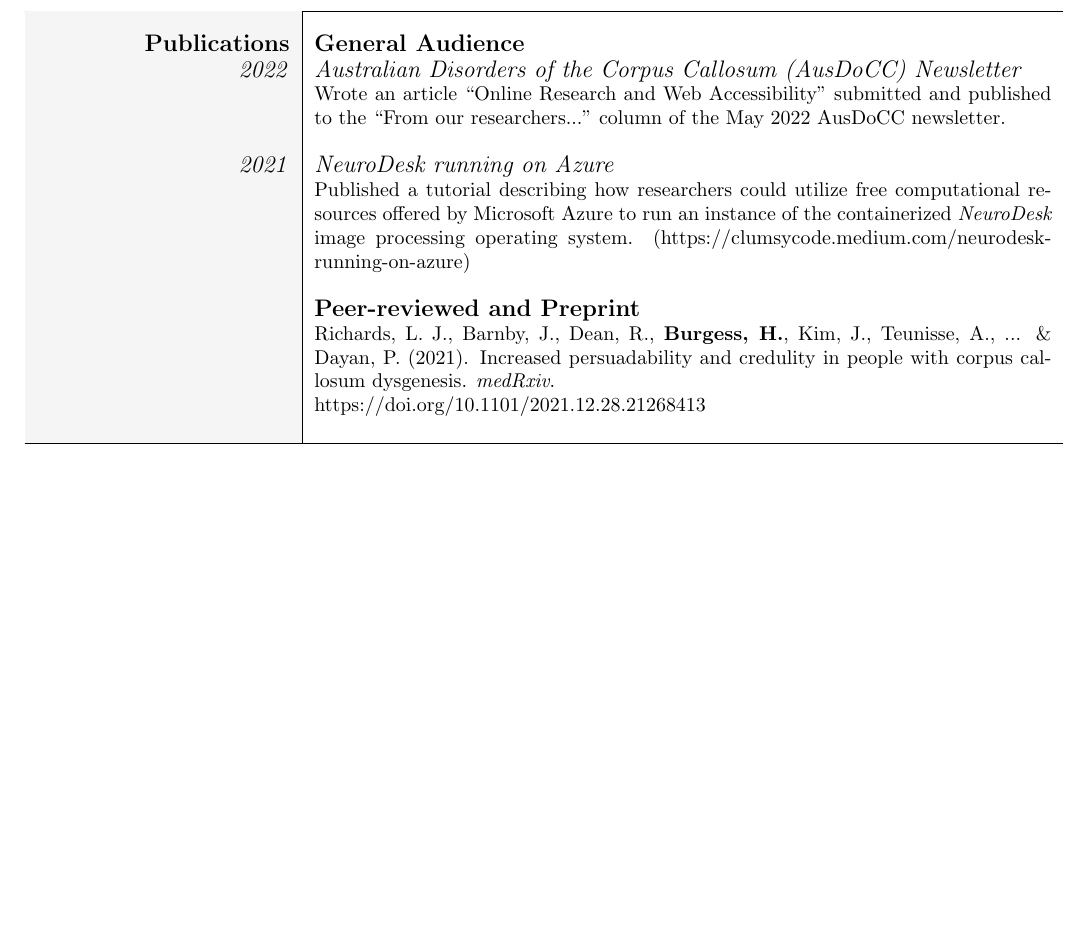
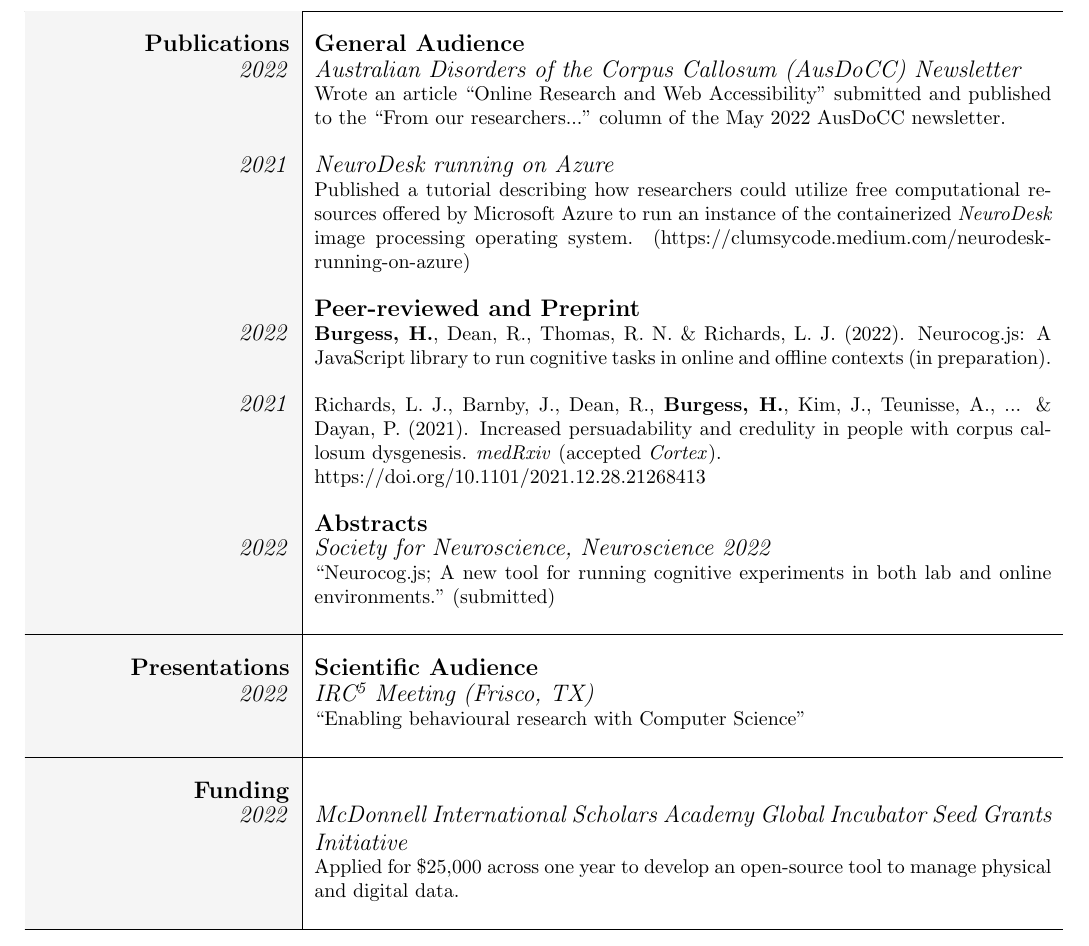
Before and after one commit to henry-burgess/cv, a LaTeX CV (curriculum-vitae.tex): part of page 3 of 4, cut so that both start at the same text, the shorter picture padded with empty space. Compiled offline with pdfLaTeX.

Commit message:
Update CV

```diff
--- a/curriculum-vitae.tex
+++ b/curriculum-vitae.tex
@@ -149,9 +153,34 @@
 											& \\
 
 											& \large\textbf{Peer-reviewed and Preprint} \\
-											& Richards, L. J., Barnby, J., Dean, R., \textbf{Burgess, H.}, Kim, J., Teunisse, A., ... \& Dayan, P. (2021). Increased persuadability and credulity in people with corpus callosum dysgenesis. \textit{medRxiv}. \\
+		\large\textit{2022}					&  \textbf{Burgess, H.}, Dean, R., Thomas, R. N. \& Richards, L. J. (2022). Neurocog.js: A JavaScript library to run cognitive tasks in online and offline contexts (in preparation). \\
+											& \\
+
+		\large\textit{2021}					& Richards, L. J., Barnby, J., Dean, R., \textbf{Burgess, H.}, Kim, J., Teunisse, A., ... \& Dayan, P. (2021). Increased persuadability and credulity in people with corpus callosum dysgenesis. \textit{medRxiv} (accepted \textit{Cortex}). \\
 											& https://doi.org/10.1101/2021.12.28.21268413 \\
 											& \\
+
+											& \large\textbf{Abstracts} \\
+		\large\textit{2022}					& \large\textit{Society for Neuroscience, Neuroscience 2022}\\
+											& ``Neurocog.js; A new tool for running cognitive experiments in both lab and online environments." (submitted)  \\
+											& \\
+
+											\hline \\
+
+		%% Presentations
+		\large\textbf{Presentations}		& \large\textbf{Scientific Audience} \\
+		\large\textit{2022}					& \large\textit{IRC\textsuperscript{5} Meeting (Frisco, TX)} \\
+											& ``Enabling behavioural research with Computer Science" \\
+											& \\
+
+											\hline \\
+
+		%% Presentations
+		\large\textbf{Funding}				& \\
+		\large\textit{2022}					& \large\textit{McDonnell International Scholars Academy Global Incubator Seed Grants Initiative} \\
+											& Applied for \$25,000 across one year to develop an open-source tool to manage physical and digital data. \\
+											& \\
+
 											\hline
 
 											\pagebreak
```
Also changed, not shown: curriculum-vitae.pdf, curriculum-vitae.tex (20 more changed lines).
